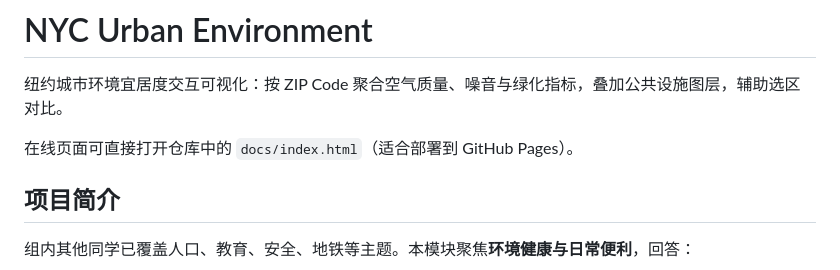
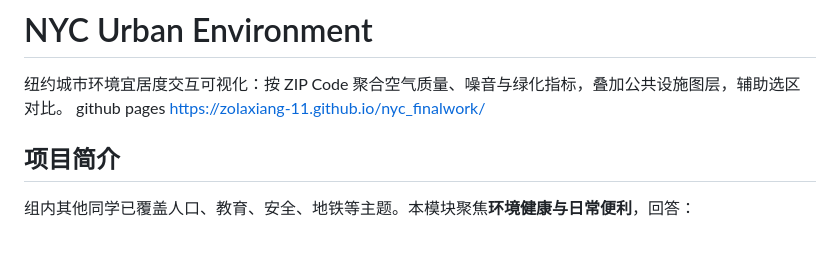
Before and after one commit to zhuxie0719/nyc-urban-environment, a Markdown page: README.md, the part around the change. Drawn GitHub-style; blank space fills up the shorter version.

```diff
--- a/README.md
+++ b/README.md
@@ -1,8 +1,8 @@
 # NYC Urban Environment
 
 纽约城市环境宜居度交互可视化：按 ZIP Code 聚合空气质量、噪音与绿化指标，叠加公共设施图层，辅助选区对比。
-
-在线页面可直接打开仓库中的 `docs/index.html`（适合部署到 GitHub Pages）。
+github pages
+https://zolaxiang-11.github.io/nyc_finalwork/
 
 ## 项目简介
 
```
